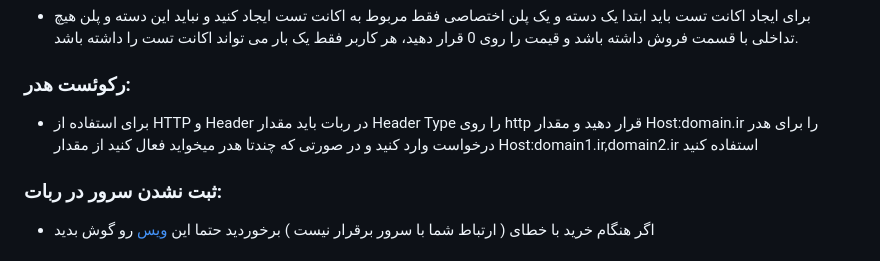
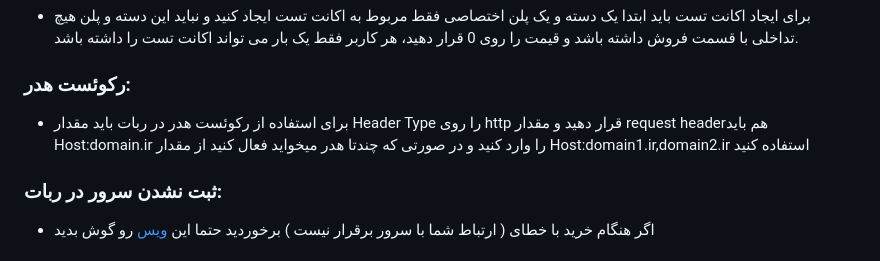
Before and after one commit to wizwizdev/wizwizxui-timebot, a Markdown page: README-fa.md, the part around the change. Rendered like a GitHub page.

```diff
--- a/README-fa.md
+++ b/README-fa.md
@@ -137,7 +137,7 @@ bash <(curl -s https://raw.githubusercontent.com/wizwizdev/wizwizxui-timebot/mai
 
 
 ### رکوئست هدر:
-- برای استفاده از HTTP و Header در ربات باید مقدار Header Type را روی http قرار دهید و مقدار Host:domain.ir را برای هدر درخواست وارد کنید و در صورتی که چندتا هدر میخواید فعال کنید از مقدار Host:domain1.ir,domain2.ir استفاده کنید
+- برای استفاده از رکوئست هدر در ربات باید مقدار Header Type را روی http قرار دهید و مقدار request headerهم باید  Host:domain.ir را  وارد کنید و در صورتی که چندتا هدر میخواید فعال کنید از مقدار Host:domain1.ir,domain2.ir استفاده کنید
 
 
 ### ثبت نشدن سرور در ربات:
```
